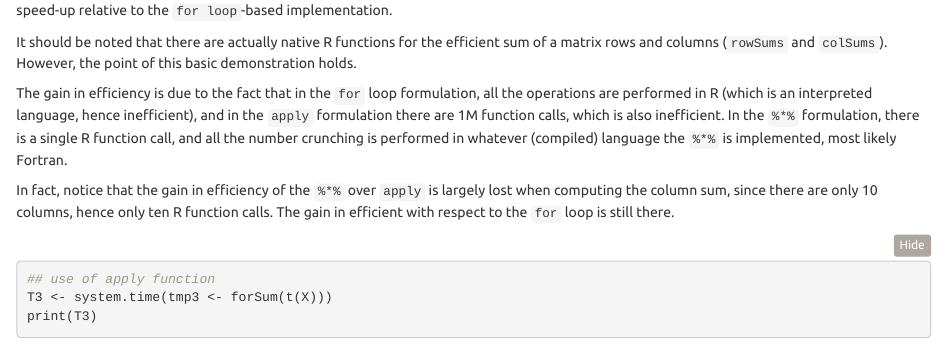
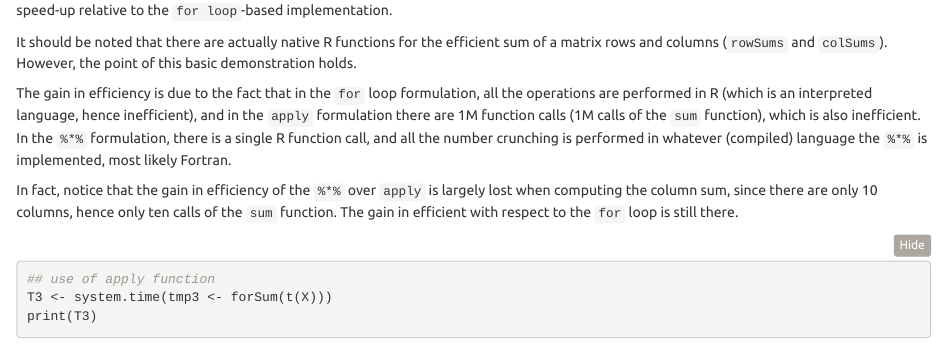
Before and after one commit to montilab/BS831, an R Markdown document (vignettes/docs/matrixOp.Rmd): the page in a window 1100 px wide, from 1480 px down. Rendered offline with R 4.5, knitr and Pandoc, with nearby package versions.

Commit message:
explanation expanded

````diff
--- a/vignettes/docs/matrixOp.Rmd
+++ b/vignettes/docs/matrixOp.Rmd
@@ -66,9 +66,9 @@ It should be noted that there are actually native R functions for the
 efficient sum of a matrix rows and columns (`rowSums` and
 `colSums`). However, the point of this basic demonstration holds.
 
-The gain in efficiency is due to the fact that in the `for` loop formulation, all the operations are performed in R (which is an interpreted language, hence inefficient), and in the `apply` formulation there are 1M function calls, which is also inefficient. In the `%*%` formulation, there is a single R function call, and all the number crunching is performed in whatever (compiled) language the `%*%` is implemented, most likely Fortran.
+The gain in efficiency is due to the fact that in the `for` loop formulation, all the operations are performed in R (which is an interpreted language, hence inefficient), and in the `apply` formulation there are 1M function calls (1M calls of the `sum` function), which is also inefficient. In the `%*%` formulation, there is a single R function call, and all the number crunching is performed in whatever (compiled) language the `%*%` is implemented, most likely Fortran.
 
-In fact, notice that the gain in efficiency of the `%*%` over `apply` is largely lost when computing the column sum, since there are only 10 columns, hence only ten R function calls. The gain in efficient with respect to the `for` loop is still there.
+In fact, notice that the gain in efficiency of the `%*%` over `apply` is largely lost when computing the column sum, since there are only 10 columns, hence only ten calls of the `sum` function. The gain in efficient with respect to the `for` loop is still there.
 
 ```{r colSum.for}
 ## use of apply function
````
Also changed, not shown: 1 other file.
